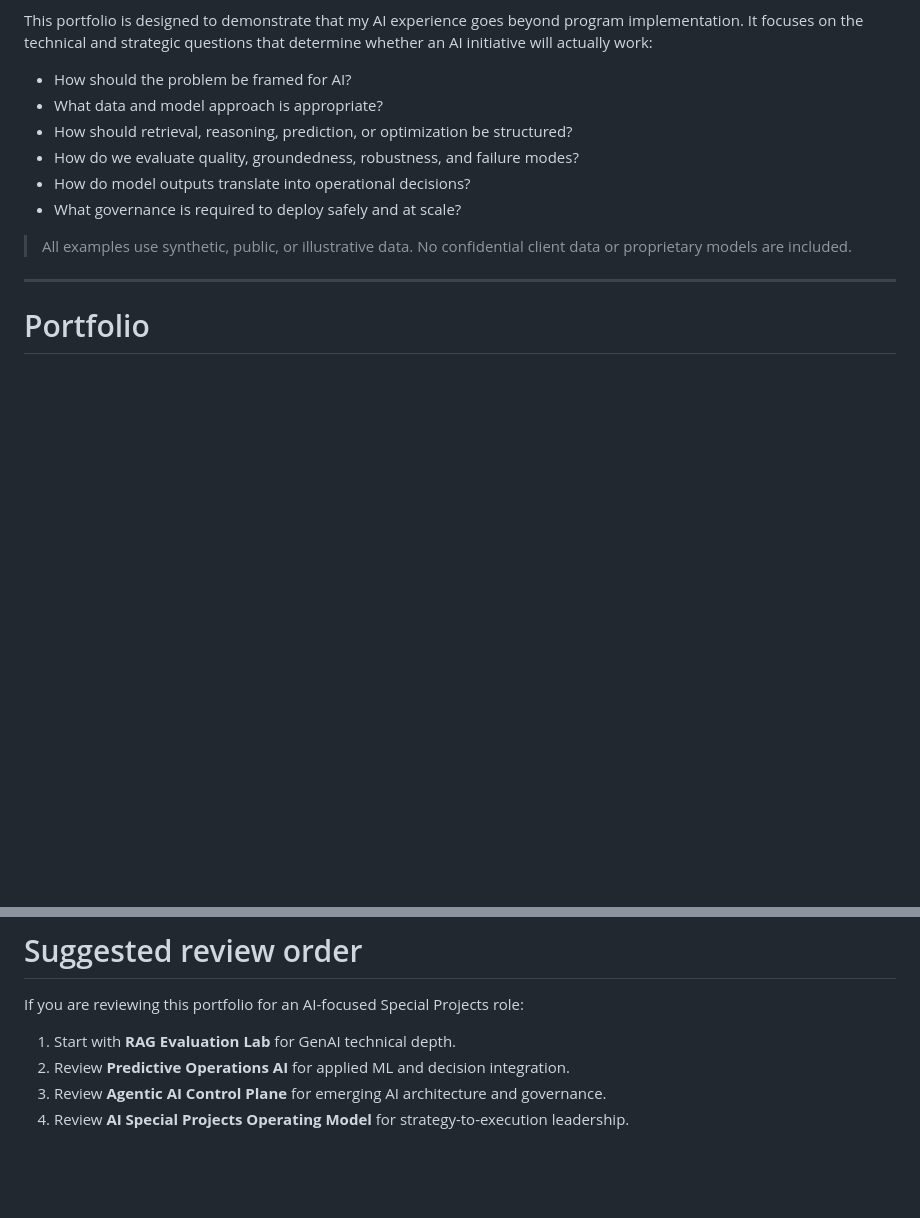
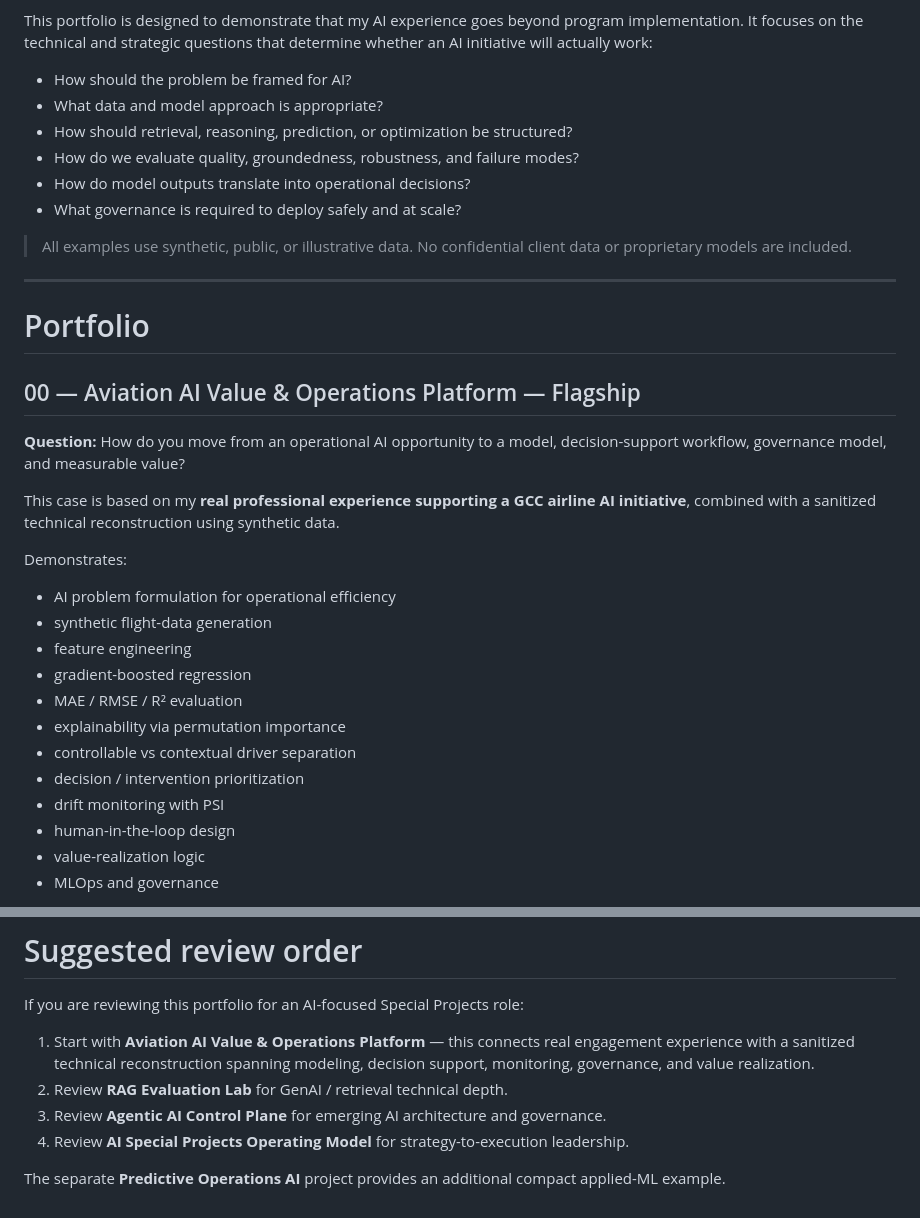
Before and after one commit to monganeeraj1/ai-special-projects-portfolio, a Markdown page: README.md, 2 parts joined by grey strips. Rendered like a GitHub page; blank space fills up the shorter version.

Commit message:
Lead portfolio with flagship aviation AI case

```diff
--- a/README.md
+++ b/README.md
@@ -20,3 +20,23 @@ This portfolio is designed to demonstrate that my AI experience goes beyond prog
 ---
 
 # Portfolio
+
+## 00 — Aviation AI Value & Operations Platform — Flagship
+**Question:** How do you move from an operational AI opportunity to a model, decision-support workflow, governance model, and measurable value?
+
+This case is based on my **real professional experience supporting a GCC airline AI initiative**, combined with a sanitized technical reconstruction using synthetic data.
+
+Demonstrates:
+- AI problem formulation for operational efficiency
+- synthetic flight-data generation
+- feature engineering
+- gradient-boosted regression
+- MAE / RMSE / R² evaluation
+- explainability via permutation importance
+- controllable vs contextual driver separation
+- decision / intervention prioritization
+- drift monitoring with PSI
+- human-in-the-loop design
+- value-realization logic
+- MLOps and governance
+
@@ -122,7 +145,9 @@ That framing is particularly important in zero-to-one environments, where a tech
 
 If you are reviewing this portfolio for an AI-focused Special Projects role:
 
-1. Start with **RAG Evaluation Lab** for GenAI technical depth.
-2. Review **Predictive Operations AI** for applied ML and decision integration.
+1. Start with **Aviation AI Value & Operations Platform** — this connects real engagement experience with a sanitized technical reconstruction spanning modeling, decision support, monitoring, governance, and value realization.
+2. Review **RAG Evaluation Lab** for GenAI / retrieval technical depth.
 3. Review **Agentic AI Control Plane** for emerging AI architecture and governance.
 4. Review **AI Special Projects Operating Model** for strategy-to-execution leadership.
+
+The separate **Predictive Operations AI** project provides an additional compact applied-ML example.
```
Also changed, not shown: other parts of README.md (+3 -0 lines).
